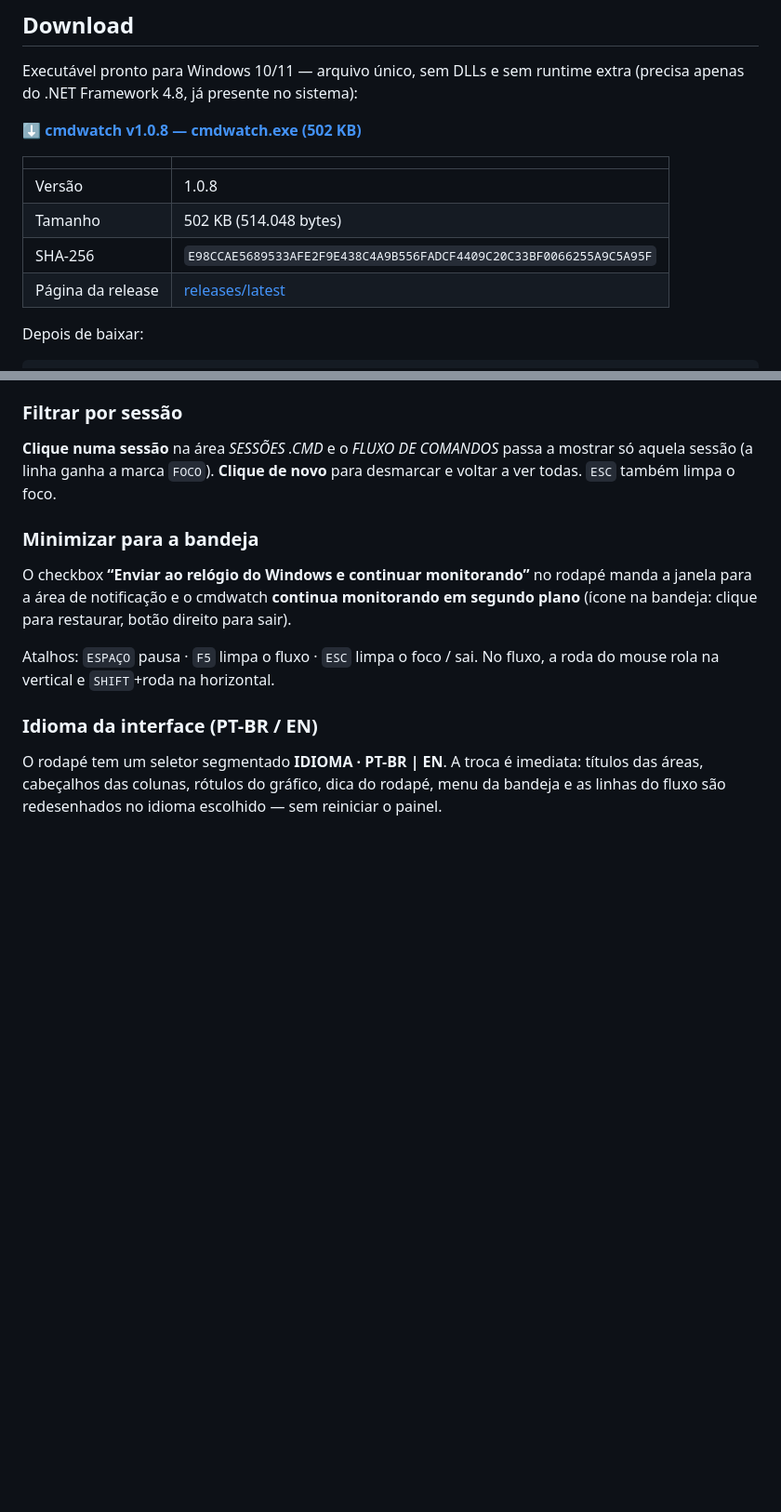
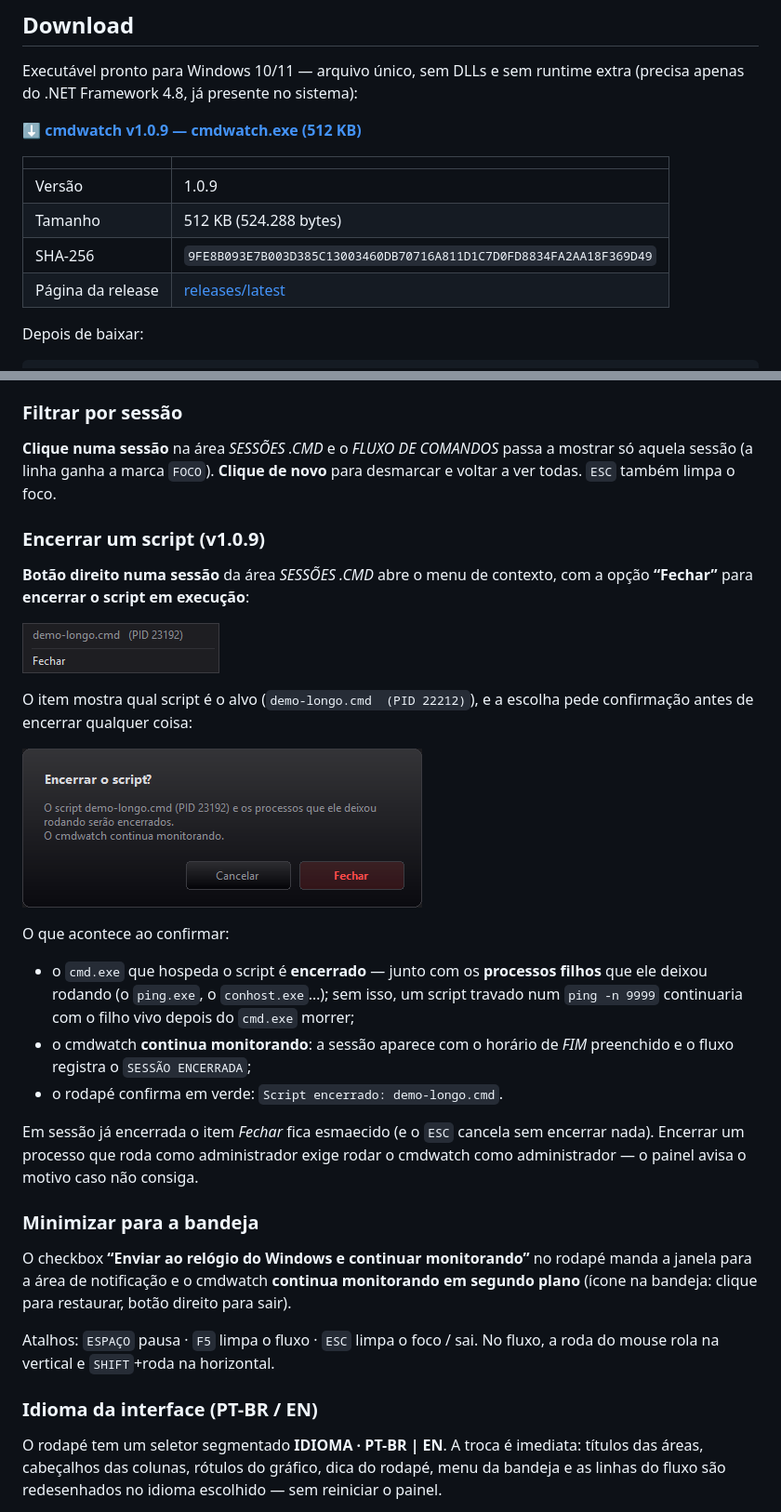
Before and after one commit to dellanio/cmdwatch, a Markdown page: README.md, 2 parts joined by grey strips. Shown at 93% size. Drawn GitHub-style; pictures changed too: docs/confirmacao.png (added), docs/menu-contexto.png (added); blank space fills up the shorter version.

```diff
--- a/README.md
+++ b/README.md
@@ -37,13 +37,13 @@ em tempo real:
 Executável pronto para Windows 10/11 — arquivo único, sem DLLs e sem runtime extra
 (precisa apenas do .NET Framework 4.8, já presente no sistema):
 
-**[⬇ cmdwatch v1.0.8 — cmdwatch.exe (502 KB)](https://github.com/dellanio/cmdwatch/releases/latest/download/cmdwatch.exe)**
+**[⬇ cmdwatch v1.0.9 — cmdwatch.exe (512 KB)](https://github.com/dellanio/cmdwatch/releases/latest/download/cmdwatch.exe)**
 
 | | |
 |---|---|
-| Versão | 1.0.8 |
-| Tamanho | 502 KB (514.048 bytes) |
-| SHA-256 | `E98CCAE5689533AFE2F9E438C4A9B556FADCF4409C20C33BF0066255A9C5A95F` |
+| Versão | 1.0.9 |
+| Tamanho | 512 KB (524.288 bytes) |
+| SHA-256 | `9FE8B093E7B003D385C13003460DB70716A811D1C7D0FD8834FA2AA18F369D49` |
 | Página da release | [releases/latest](https://github.com/dellanio/cmdwatch/releases/latest) |
 
 Depois de baixar:
@@ -159,6 +159,31 @@ O título do painel *SESSÕES .CMD* mostra o total de chamadas junto com as sess
 **Clique numa sessão** na área *SESSÕES .CMD* e o *FLUXO DE COMANDOS* passa a mostrar só
 aquela sessão (a linha ganha a marca `FOCO`). **Clique de novo** para desmarcar e voltar a
 ver todas. `ESC` também limpa o foco.
+
+### Encerrar um script (v1.0.9)
+
+**Botão direito numa sessão** da área *SESSÕES .CMD* abre o menu de contexto, com a opção
+**“Fechar”** para **encerrar o script em execução**:
+
+![Menu de contexto da sessão](docs/menu-contexto.png)
+
+O item mostra qual script é o alvo (`demo-longo.cmd  (PID 22212)`), e a escolha pede
+confirmação antes de encerrar qualquer coisa:
+
+![Confirmação do encerramento](docs/confirmacao.png)
+
+O que acontece ao confirmar:
+
+* o `cmd.exe` que hospeda o script é **encerrado** — junto com os **processos filhos** que
+  ele deixou rodando (o `ping.exe`, o `conhost.exe`…); sem isso, um script travado num
+  `ping -n 9999` continuaria com o filho vivo depois do `cmd.exe` morrer;
+* o cmdwatch **continua monitorando**: a sessão aparece com o horário de *FIM* preenchido e
+  o fluxo registra o `SESSÃO ENCERRADA`;
+* o rodapé confirma em verde: `Script encerrado: demo-longo.cmd`.
+
+Em sessão já encerrada o item *Fechar* fica esmaecido (e o `ESC` cancela sem encerrar
+nada). Encerrar um processo que roda como administrador exige rodar o cmdwatch como
+administrador — o painel avisa o motivo caso não consiga.
 
 ### Minimizar para a bandeja
 
```
Also changed, not shown: other parts of README.md (+4 -1 lines), 9 other files.
